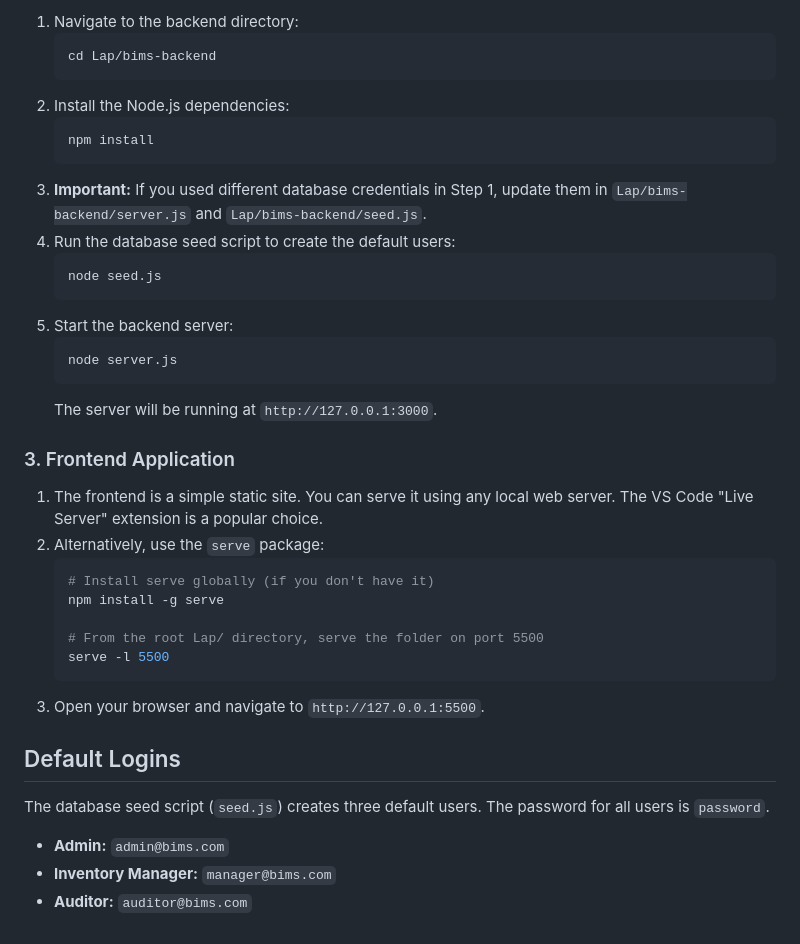
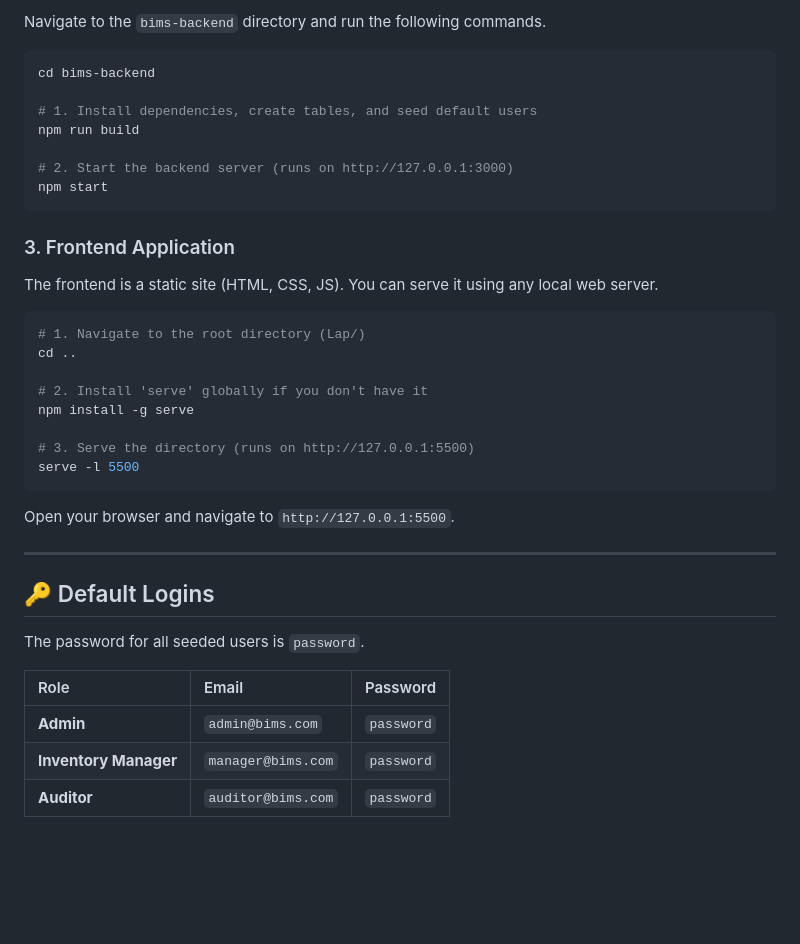
Before and after one commit to saket-0/BIMS---Deploy, a Markdown page: readme.md, the part around the change printed below. Drawn GitHub-style; blank space fills up the shorter version.

````diff
--- a/readme.md
+++ b/readme.md
@@ -115,40 +64,41 @@ This "server-authoritative" model ensures that no invalid transaction can ever b
 
-1.  Navigate to the backend directory:
-    ```bash
-    cd Lap/bims-backend
-    ```
-2.  Install the Node.js dependencies:
-    ```bash
-    npm install
-    ```
-3.  **Important:** If you used different database credentials in Step 1, update them in `Lap/bims-backend/server.js` and `Lap/bims-backend/seed.js`.
-4.  Run the database seed script to create the default users:
-    ```bash
-    node seed.js
-    ```
-5.  Start the backend server:
-    ```bash
-    node server.js
-    ```
-    The server will be running at `http://127.0.0.1:3000`.
+Navigate to the `bims-backend` directory and run the following commands.
+
+```bash
+cd bims-backend
+
+# 1. Install dependencies, create tables, and seed default users
+npm run build
+
+# 2. Start the backend server (runs on http://127.0.0.1:3000)
+npm start
+```
 
 ### 3\. Frontend Application
 
-1.  The frontend is a simple static site. You can serve it using any local web server. The VS Code "Live Server" extension is a popular choice.
-2.  Alternatively, use the `serve` package:
-    ```bash
-    # Install serve globally (if you don't have it)
-    npm install -g serve
+The frontend is a static site (HTML, CSS, JS). You can serve it using any local web server.
 
-    # From the root Lap/ directory, serve the folder on port 5500
-    serve -l 5500
-    ```
-3.  Open your browser and navigate to `http://127.0.0.1:5500`.
+```bash
+# 1. Navigate to the root directory (Lap/)
+cd ..
 
-## Default Logins
+# 2. Install 'serve' globally if you don't have it
+npm install -g serve
 
-The database seed script (`seed.js`) creates three default users. The password for all users is `password`.
+# 3. Serve the directory (runs on http://127.0.0.1:5500)
+serve -l 5500
+```
 
-  * **Admin:** `admin@bims.com`
-  * **Inventory Manager:** `manager@bims.com`
-  * **Auditor:** `auditor@bims.com`
+Open your browser and navigate to `http://127.0.0.1:5500`.
+
+-----
+
+## 🔑 Default Logins
+
+The password for all seeded users is `password`.
+
+| Role | Email | Password |
+| :--- | :--- | :--- |
+| **Admin** | `admin@bims.com` | `password` |
+| **Inventory Manager** | `manager@bims.com` | `password` |
+| **Auditor** | `auditor@bims.com` | `password` |
````
Also changed, not shown: other parts of readme.md (+37 -88 lines).
